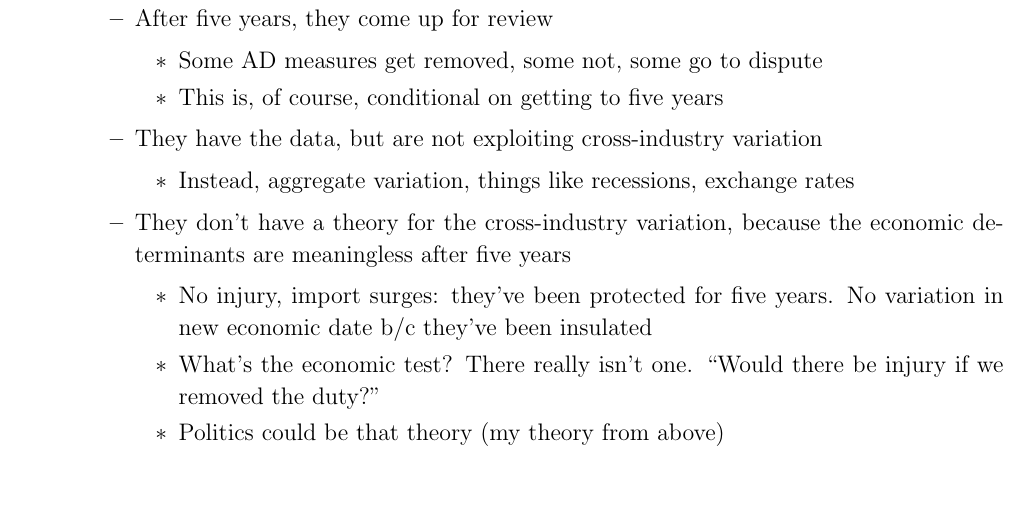
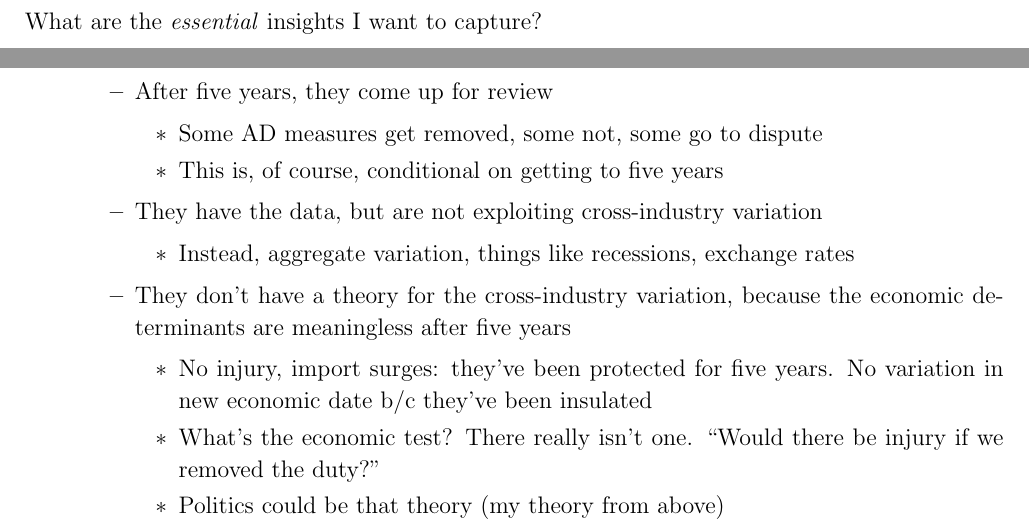
Before and after one commit to kbuzard/dispute-length, a LaTeX document (outline.tex): part of page 4 of 4 before the commit and two parts of pages 4 and 5 of 5 after it, the two joined at a grey line, cut at the place of the change, the shorter picture padded with empty space. Compiled offline with pdfLaTeX.

Commit message:
add section for beginning model; add pdftex package so I can bookmark

```diff
--- a/outline.tex
+++ b/outline.tex
@@ -11,6 +11,12 @@
 \renewcommand{\baselinestretch}{1.0}
 \setlength{\parindent}{0pt}
 \linespread{1.1}
+
+\usepackage[pdftex,
+bookmarks=true,
+bookmarksnumbered=false,
+pdfview=fitH,
+bookmarksopen=true]{hyperref}
 
 \usepackage{amssymb, amsmath, amsthm, bm}
 \usepackage{graphicx,csquotes,verbatim}
@@ -139,6 +145,13 @@ Possible cross-industry variation
 	\item Uncertainty could change, so behavior would change (this would be hard to pick up in the data that I have)
 \end{itemize}
 
+
+\newpage
+\begin{center}
+Model building
+\end{center}
+What are the \textit{essential} insights I want to capture?
+
 \newpage
 \begin{itemize}
 	\item Chad and Maurizio Zanardi are working on a paper on AD 5-year reviews
```
Also changed, not shown: outline.pdf.
